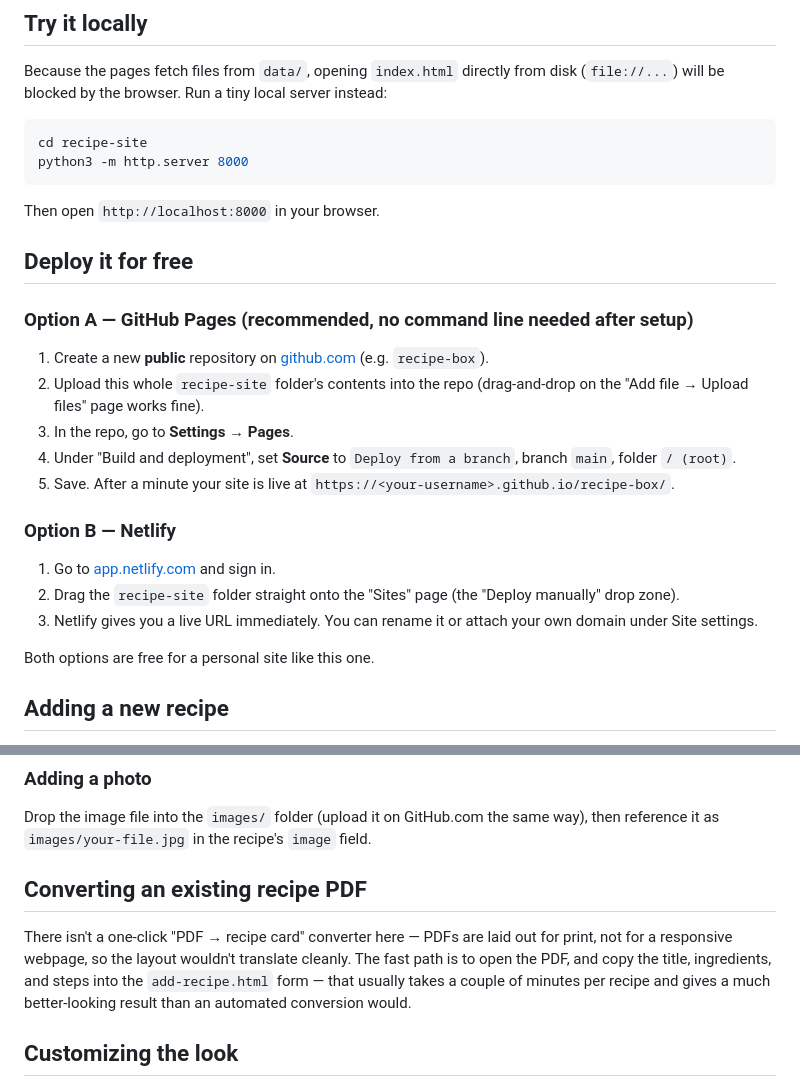
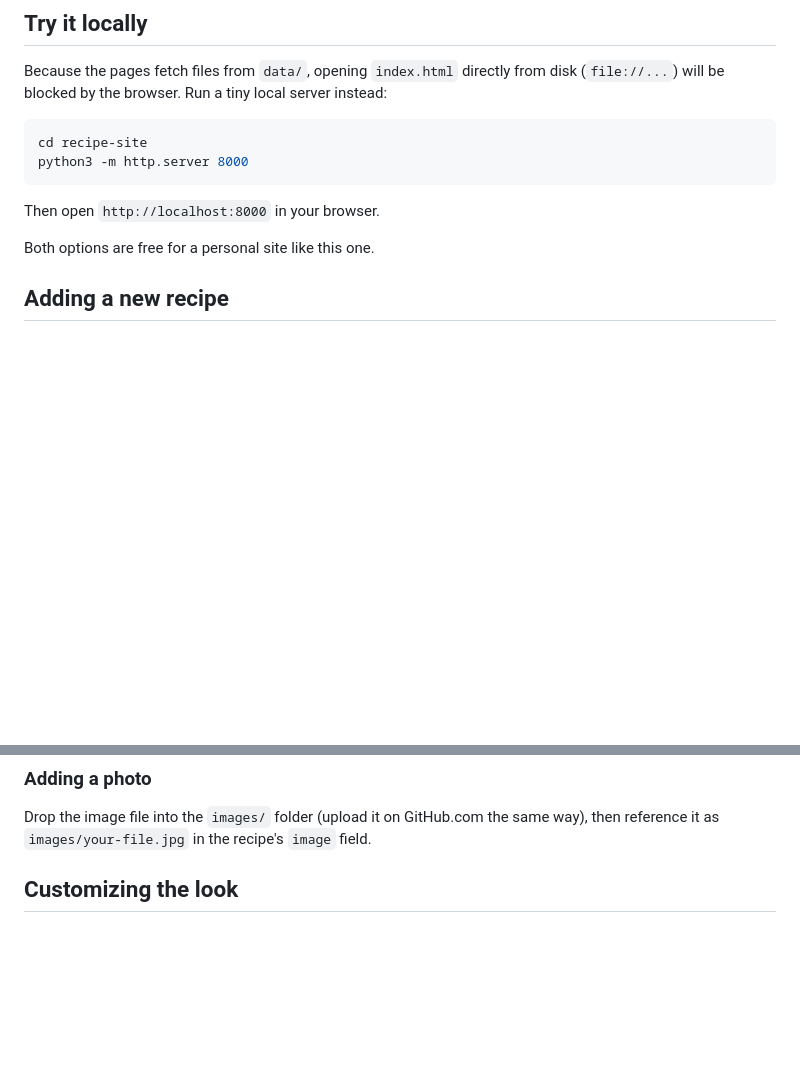
Before and after one commit to Kaspahh/recipe-box, a Markdown page: README.md, 2 parts joined by grey strips. Rendered like a GitHub page; blank space fills up the shorter version.

```diff
--- a/README.md
+++ b/README.md
@@ -34,24 +34,6 @@ python3 -m http.server 8000
 
 Then open `http://localhost:8000` in your browser.
 
-## Deploy it for free
-
-### Option A — GitHub Pages (recommended, no command line needed after setup)
-
-1. Create a new **public** repository on [github.com](https://github.com) (e.g. `recipe-box`).
-2. Upload this whole `recipe-site` folder's contents into the repo (drag-and-drop on the
-   "Add file → Upload files" page works fine).
-3. In the repo, go to **Settings → Pages**.
-4. Under "Build and deployment", set **Source** to `Deploy from a branch`, branch `main`, folder `/ (root)`.
-5. Save. After a minute your site is live at `https://<your-username>.github.io/recipe-box/`.
-
-### Option B — Netlify
-
-1. Go to [app.netlify.com](https://app.netlify.com) and sign in.
-2. Drag the `recipe-site` folder straight onto the "Sites" page (the "Deploy manually" drop zone).
-3. Netlify gives you a live URL immediately. You can rename it or attach your own domain
-   under Site settings.
-
 Both options are free for a personal site like this one.
 
 ## Adding a new recipe
@@ -84,13 +66,6 @@ Delete a recipe by removing its file from `data/recipes/` and its id from
 Drop the image file into the `images/` folder (upload it on GitHub.com the same way), then
 reference it as `images/your-file.jpg` in the recipe's `image` field.
 
-## Converting an existing recipe PDF
-
-There isn't a one-click "PDF → recipe card" converter here — PDFs are laid out for print,
-not for a responsive webpage, so the layout wouldn't translate cleanly. The fast path is to
-open the PDF, and copy the title, ingredients, and steps into the `add-recipe.html` form —
-that usually takes a couple of minutes per recipe and gives a much better-looking result than
-an automated conversion would.
 
 ## Customizing the look
 
```
